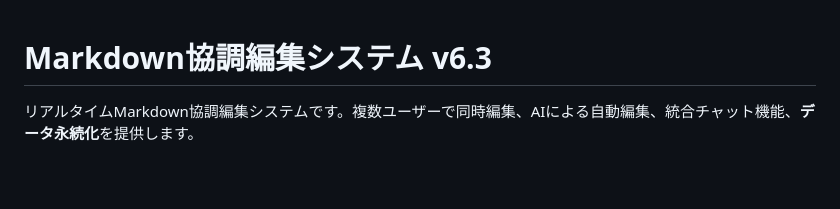
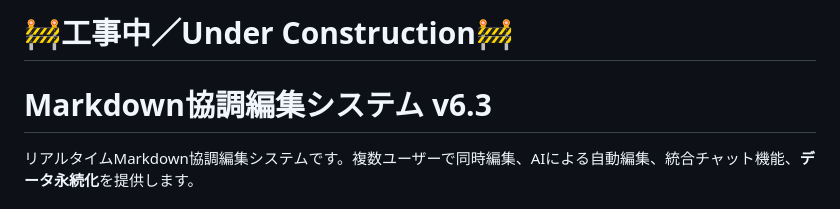
Before and after one commit to HarmoniaEpic/ollama-markdown-coediting-server, a Markdown page: README.md, the part around the change. Drawn GitHub-style; blank space fills up the shorter version.

```diff
--- a/README.md
+++ b/README.md
@@ -1,3 +1,5 @@
+# 🚧工事中／Under Construction🚧
+
 # Markdown協調編集システム v6.3
 
 リアルタイムMarkdown協調編集システムです。複数ユーザーで同時編集、AIによる自動編集、統合チャット機能、**データ永続化**を提供します。
```
